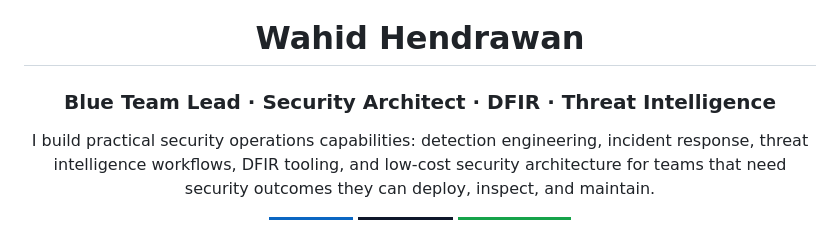
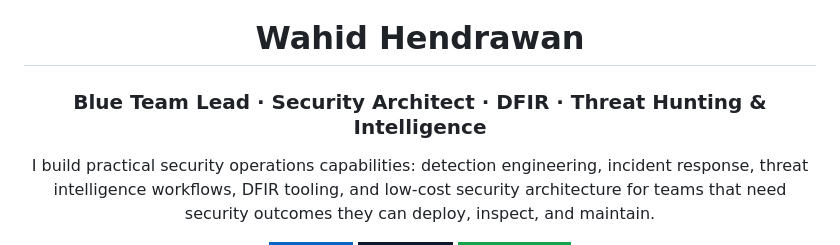
Before and after one commit to wahidhendrawan/wahidhendrawan, a Markdown page: README.md, the part around the change. Rendered like a GitHub page; badges without logos.

Commit message:
Update job title from 'Threat Intelligence' to 'Threat Hunting & Intelligence'

```diff
--- a/README.md
+++ b/README.md
@@ -2,7 +2,7 @@
   <img src="./assets/cyber-ops-banner.svg" alt="Cyber defense operations banner" width="100%" />
 
   <h1>Wahid Hendrawan</h1>
-  <h3>Blue Team Lead · Security Architect · DFIR · Threat Intelligence</h3>
+  <h3>Blue Team Lead · Security Architect · DFIR · Threat Hunting & Intelligence</h3>
 
   <p>
     I build practical security operations capabilities: detection engineering, incident response,
```
